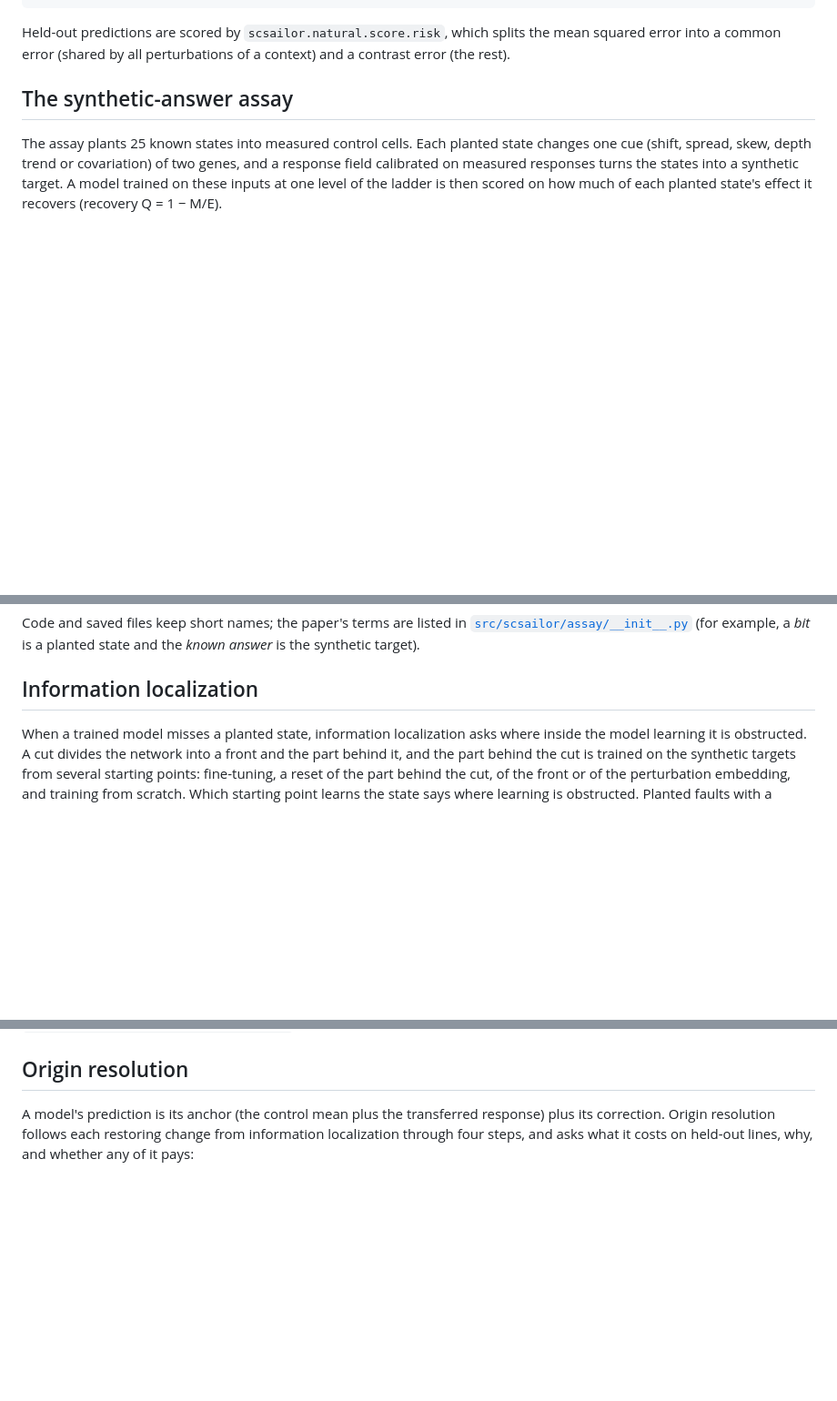
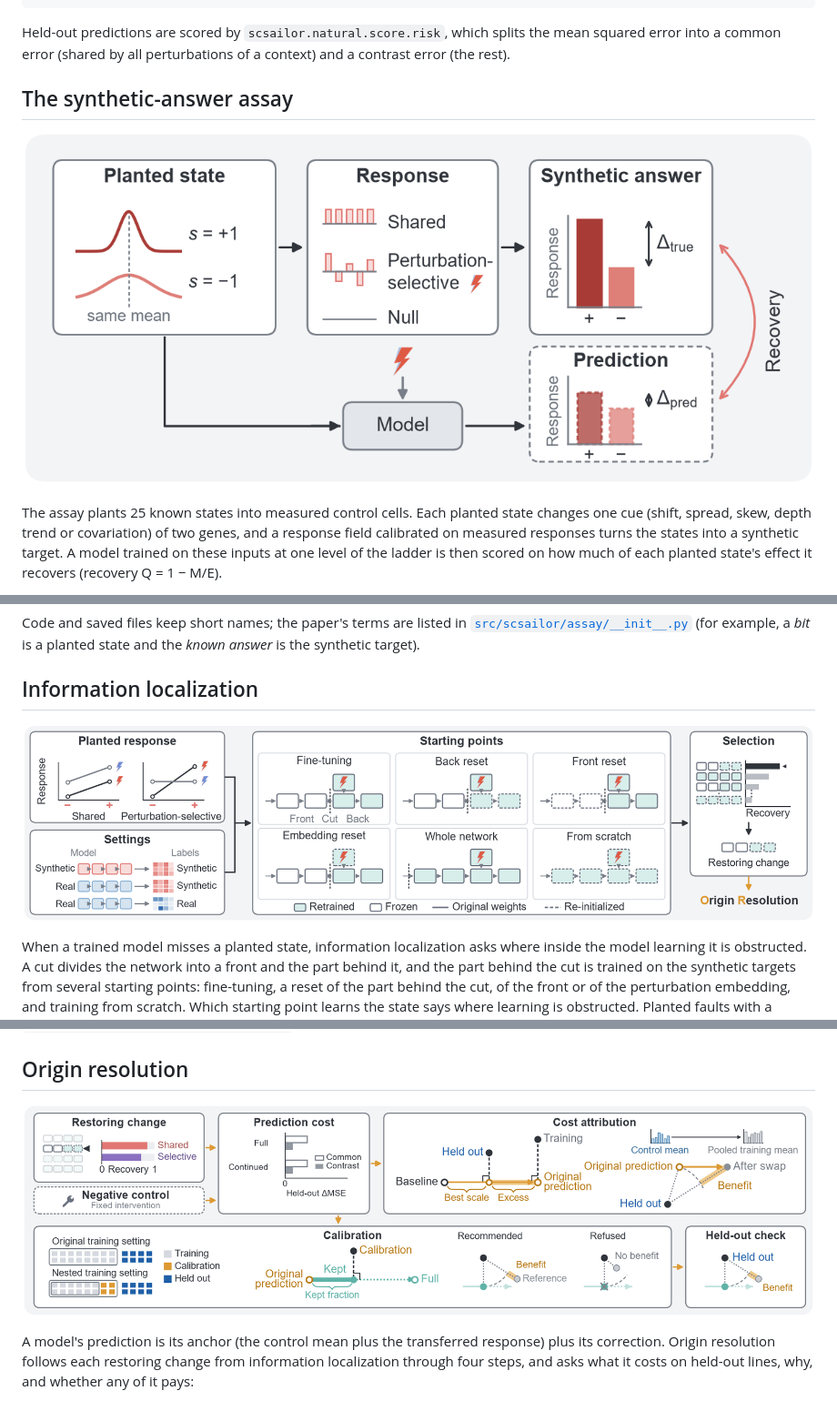
Before and after one commit to yuyangzhang-young/scSAILOR, a Markdown page: docs/components.md, 3 parts joined by grey strips. Shown at 91% size. Rendered like a GitHub page; pictures changed too: docs/images/assay.png (added), docs/images/localization.png (added), docs/images/resolution.png (added); blank space fills up the shorter version.

Commit message:
Add the schematic of each component to docs/components.md
Prepared with the assistance of Claude Opus 5.5 (Anthropic).

```diff
--- a/docs/components.md
+++ b/docs/components.md
@@ -54,6 +54,8 @@ Held-out predictions are scored by `scsailor.natural.score.risk`, which splits t
 
 ## The synthetic-answer assay
 
+![The synthetic-answer assay](images/assay.png)
+
 The assay plants 25 known states into measured control cells. Each planted state changes one cue (shift, spread, skew, depth trend or covariation) of two genes, and a response field calibrated on measured responses turns the states into a synthetic target. A model trained on these inputs at one level of the ladder is then scored on how much of each planted state's effect it recovers (recovery Q = 1 − M/E).
 
 `scsailor.assay` holds one module per step: `generator` (the synthetic target), `carrier` (the model input), `stream` and `train` (training), `replay` (predictions on the evaluation support), `score` (recovery), `probe` (linear readers on internal features) and `capability` (the table of what each model reads). An instance is a directory of five files, described in [`docs/data_contract.md`](data_contract.md). [`tests/assay/test_tiny_instance.py`](../tests/assay/test_tiny_instance.py) builds a tiny instance from random arrays and runs it end to end.
@@ -62,11 +64,15 @@ Code and saved files keep short names; the paper's terms are listed in [`src/scs
 
 ## Information localization
 
+![Information localization](images/localization.png)
+
 When a trained model misses a planted state, information localization asks where inside the model learning it is obstructed. A cut divides the network into a front and the part behind it, and the part behind the cut is trained on the synthetic targets from several starting points: fine-tuning, a reset of the part behind the cut, of the front or of the perturbation embedding, and training from scratch. Which starting point learns the state says where learning is obstructed. Planted faults with a known site set the reading rules. The change that restores the state is then applied unchanged to the model trained on measured responses.
 
 `scsailor.localization` holds one module per step: `starts` (one starting point at one cut, with exact resume), `readings` (the reading rules over finished runs), `presence` (how strongly a planted state still moves each cut, without training), `training_time` (recovery along the model's own saved checkpoints) and `real_task` (the restoring change on measured responses). `task.Task` reads an assay instance as these steps draw from it, and `contract` gives the cuts of the three built models. The study's settings, such as seeds, panels and planted faults, are passed in as arguments. `scsailor.localization.light` is the light version: fixed menus of cuts, starting points and learning rates for each model and fixed seeds, one for the parts and a second for the best candidates, with the recovery level, margins and choice of `readings` read on the validation panel; it writes the run lists and reads the finished runs. The paper's terms are listed in [`src/scsailor/localization/__init__.py`](../src/scsailor/localization/__init__.py).
 
 ## Origin resolution
+
+![Origin resolution](images/resolution.png)
 
 A model's prediction is its anchor (the control mean plus the transferred response) plus its correction. Origin resolution follows each restoring change from information localization through four steps, and asks what it costs on held-out lines, why, and whether any of it pays:
 
```
